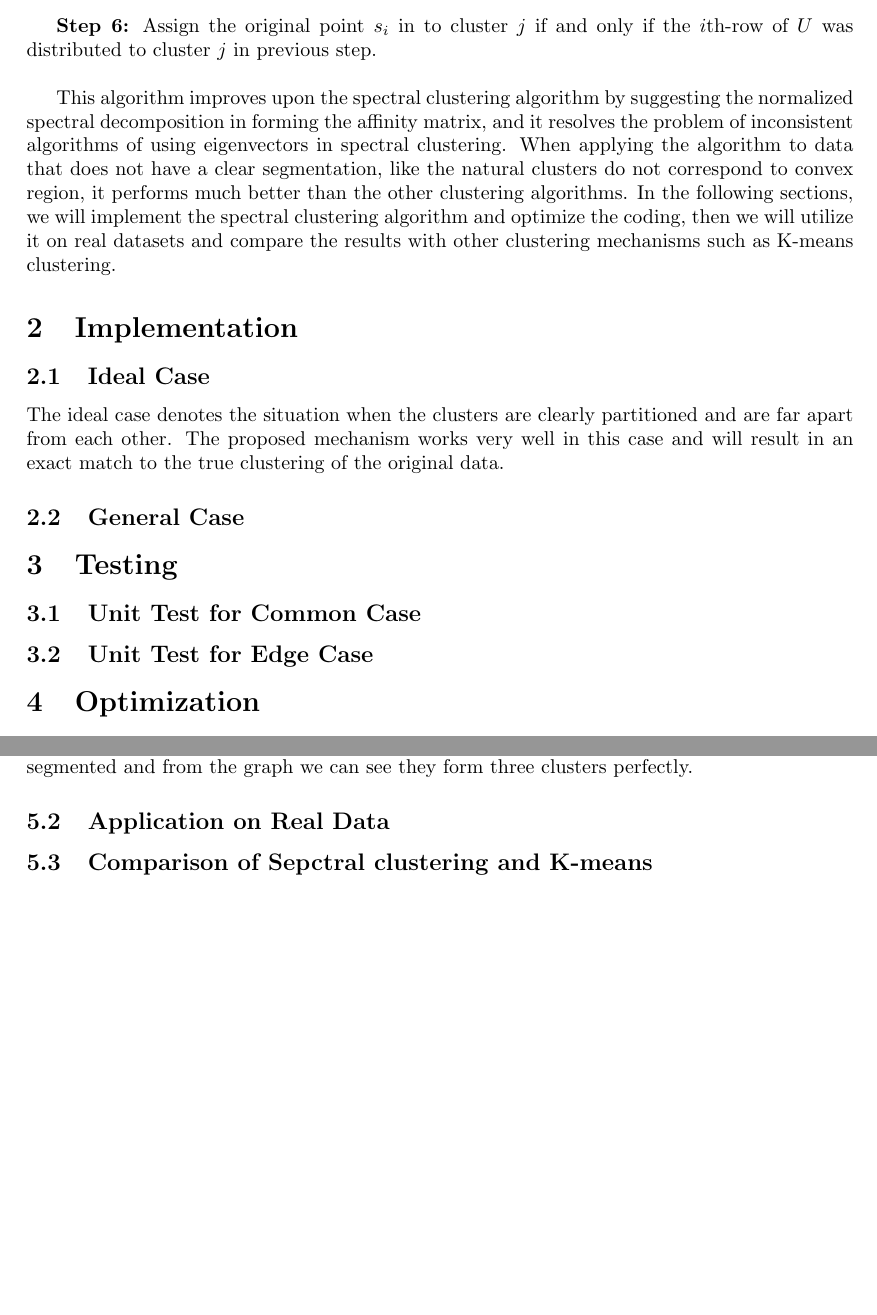
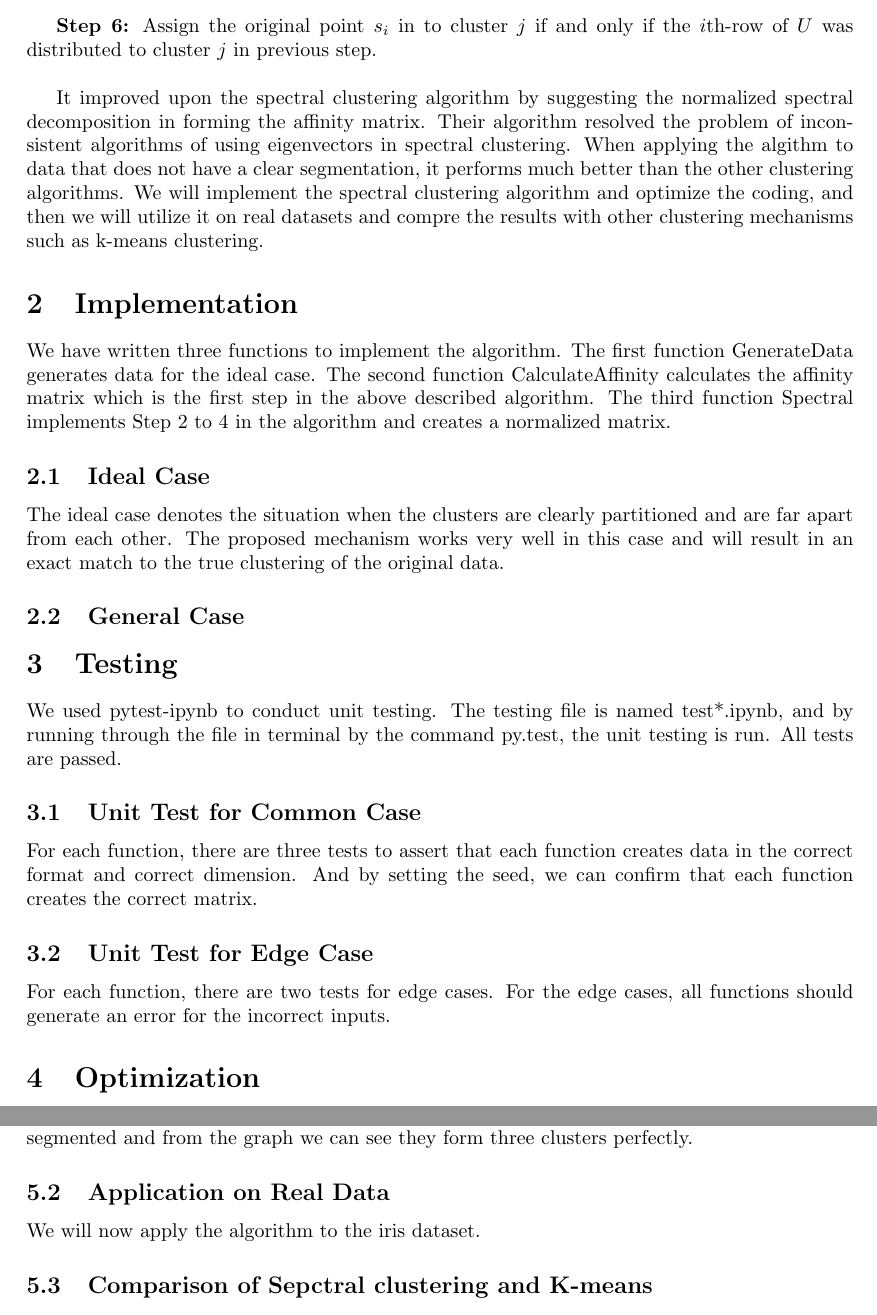
Before and after one commit to wzwangqi/663FinalProject, a LaTeX document (663project.tex): two parts of pages 2 and 3 of 4, joined at a grey line, cut so that both start at the same text, the shorter picture padded with empty space. Compiled offline with pdfLaTeX.

Commit message:
tex and pdf

```diff
--- a/663project.tex
+++ b/663project.tex
@@ -47,19 +47,24 @@ The research paper we have chosen is "On Spectral Clustering: Analysis and an al
 
 \textbf{Step 6:}  Assign the original point $s_i$ in to cluster $j$ if and only if the $i$th-row of $U$ was distributed to cluster $j$  in previous step.       \\
 
-This algorithm improves upon the spectral clustering algorithm by suggesting the normalized spectral decomposition in forming the affinity matrix, and it resolves the problem of inconsistent algorithms of using eigenvectors in spectral clustering. When applying the algorithm to data that does not have a clear segmentation, like the natural clusters do not correspond to convex region, it performs much better than the other clustering algorithms. In the following sections, we will implement the spectral clustering algorithm and optimize the coding, then we will utilize it on real datasets and compare the results with other clustering mechanisms such as K-means clustering.
+It improved upon the spectral clustering algorithm by suggesting the normalized spectral decomposition in forming the affinity matrix. Their algorithm resolved the problem of inconsistent algorithms of using eigenvectors in spectral clustering. When applying the algithm to data that does not have a clear segmentation, it performs much better than the other clustering algorithms. We will implement the spectral clustering algorithm and optimize the coding, and then we will utilize it on real datasets and compre the results with other clustering mechanisms such as k-means clustering.
 
 
 
 \section{Implementation}
+We have written three functions to implement the algorithm. The first function GenerateData generates data for the ideal case. The second function CalculateAffinity calculates the affinity matrix which is the first step in the above described algorithm. The third function Spectral implements Step 2 to 4 in the algorithm and creates a normalized matrix.
+
 \subsection{Ideal Case}
 The ideal case denotes the situation when the clusters are clearly partitioned and are far apart from each other. The proposed mechanism works very well in this case and will result in an exact match to the true clustering of the original data.
 \subsection{General Case}
 
 
 \section{Testing}
+We used pytest-ipynb to conduct unit testing. The testing file is named test*.ipynb, and by running through the file in terminal by the command py.test, the unit testing is run. All tests are passed.
 \subsection{Unit  Test for Common Case}
+For each function, there are three tests to assert that each function creates data in the correct format and correct dimension. And by setting the seed, we can confirm that each function creates the correct matrix.
 \subsection{Unit Test for Edge Case}
+For each function, there are two tests for edge cases. For the edge cases, all functions should generate an error for the incorrect inputs.
 
 \section{Optimization}
 We used vectorization, cython, and Just-In-Time compiling to optimize our code.
@@ -77,6 +82,7 @@ We can see that JIT produces the best results in optimization. Thus, we will use
 \subsection{Application on Simulated Data}
 The first set of simulated data we used fall under the ideal case. The data points are well segmented and from the graph we can see they form three clusters perfectly.
 \subsection{Application on Real Data}
+We will now apply the algorithm to the iris dataset.
 \subsection{Comparison of Sepctral clustering and K-means}
 
 
```
Also changed, not shown: 663project.pdf, 663project.tex (2 more changed lines).
